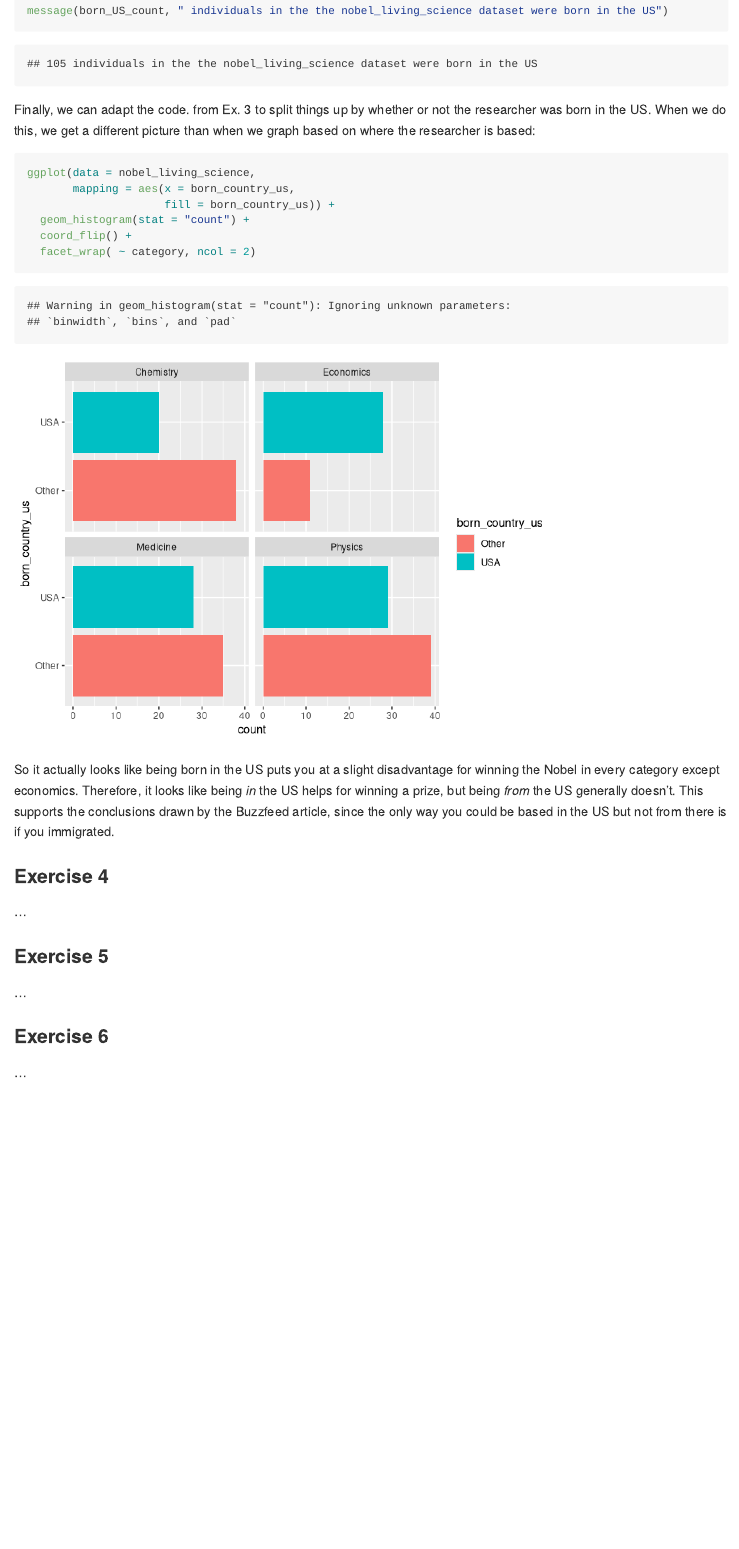
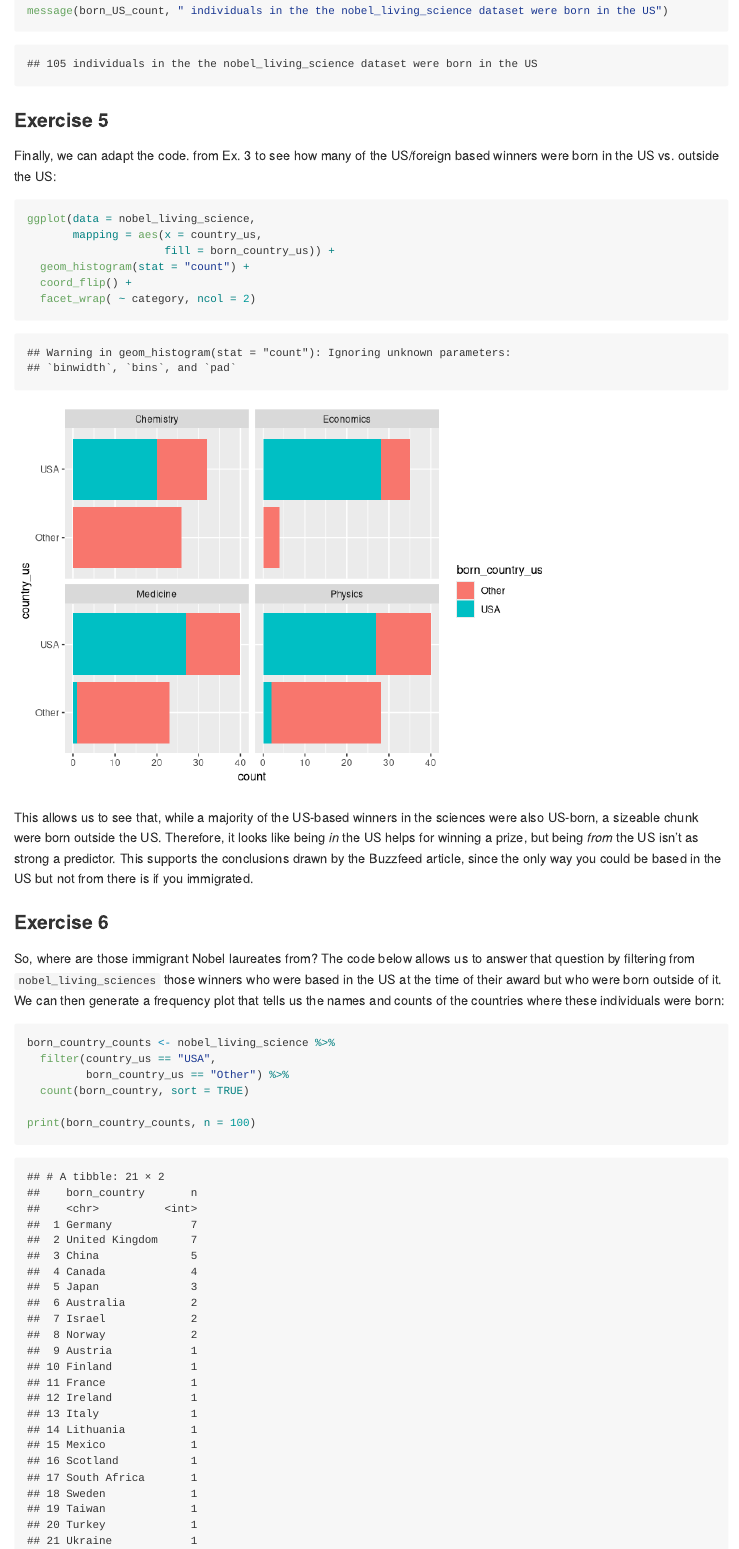
Before and after one commit to lindseyawilson/Lab03, an R Markdown document (lab-03.Rmd): the page in a window 1100 px wide, from 3200 px down. Rendered offline with R 4.5, knitr and Pandoc, with nearby package versions.

Commit message:
Finished!

````diff
--- a/lab-03.Rmd
+++ b/lab-03.Rmd
@@ -104,29 +104,34 @@ born_US_count <- nobel_living_science %>%
 message(born_US_count, " individuals in the the nobel_living_science dataset were born in the US")
 ```
 
-Finally, we can adapt the code. from Ex. 3 to split things up by whether or not the researcher was born in the US. When we do this, we get a different picture than when we graph based on where the researcher is based:
+### Exercise 5
+
+Finally, we can adapt the code. from Ex. 3 to see how many of the US/foreign based winners were born in the US vs. outside the US:
 
 ```{r US-born-plot}
 ggplot(data = nobel_living_science,
-       mapping = aes(x = born_country_us,
+       mapping = aes(x = country_us,
                      fill = born_country_us)) +
   geom_histogram(stat = "count") +
   coord_flip() +
   facet_wrap( ~ category, ncol = 2)
 ```
 
-So it actually looks like being born in the US puts you at a slight disadvantage for winning the Nobel in every category except economics.
-Therefore, it looks like being *in* the US helps for winning a prize, but being *from* the US generally doesn't.
+This allows us to see that, while a majority of the US-based winners in the sciences were also US-born, a sizeable chunk were born outside the US.
+Therefore, it looks like being *in* the US helps for winning a prize, but being *from* the US isn't as strong a predictor.
 This supports the conclusions drawn by the Buzzfeed article, since the only way you could be based in the US but not from there is if you immigrated.
-
-### Exercise 4
-
-...
-
-### Exercise 5
-
-...
 
 ### Exercise 6
 
-...
+So, where are those immigrant Nobel laureates from?
+The code below allows us to answer that question by filtering from `nobel_living_sciences` those winners who were based in the US at the time of their award  but who were born outside of it.
+We can then generate a frequency plot that tells us the names and counts of the countries where these individuals were born:
+
+```{r born-country-counts}
+born_country_counts <- nobel_living_science %>%
+  filter(country_us == "USA",
+         born_country_us == "Other") %>%
+  count(born_country, sort = TRUE)
+
+print(born_country_counts, n = 100)
+```
````
Also changed, not shown: lab-03.md, lab-03_files/figure-gfm/US-born-plot-1.png.
